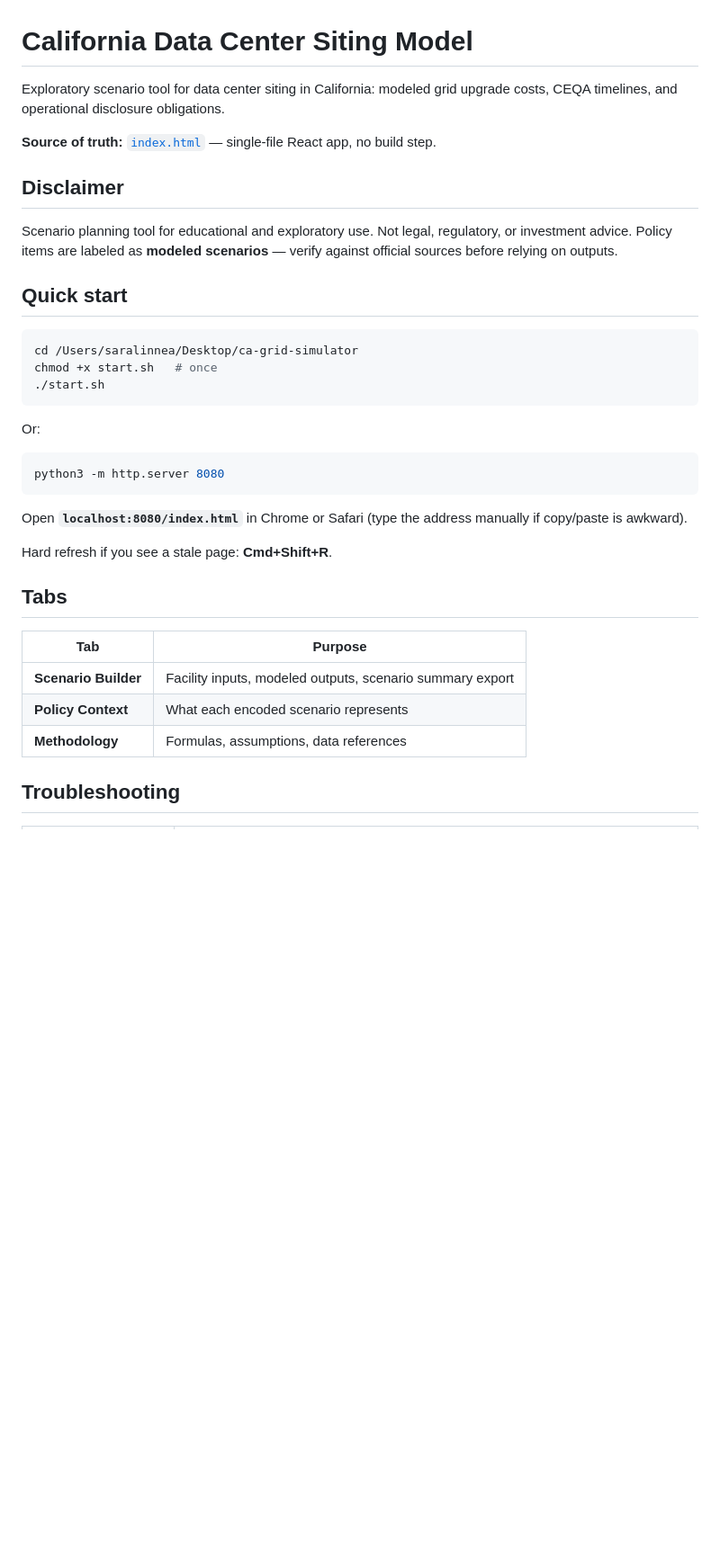
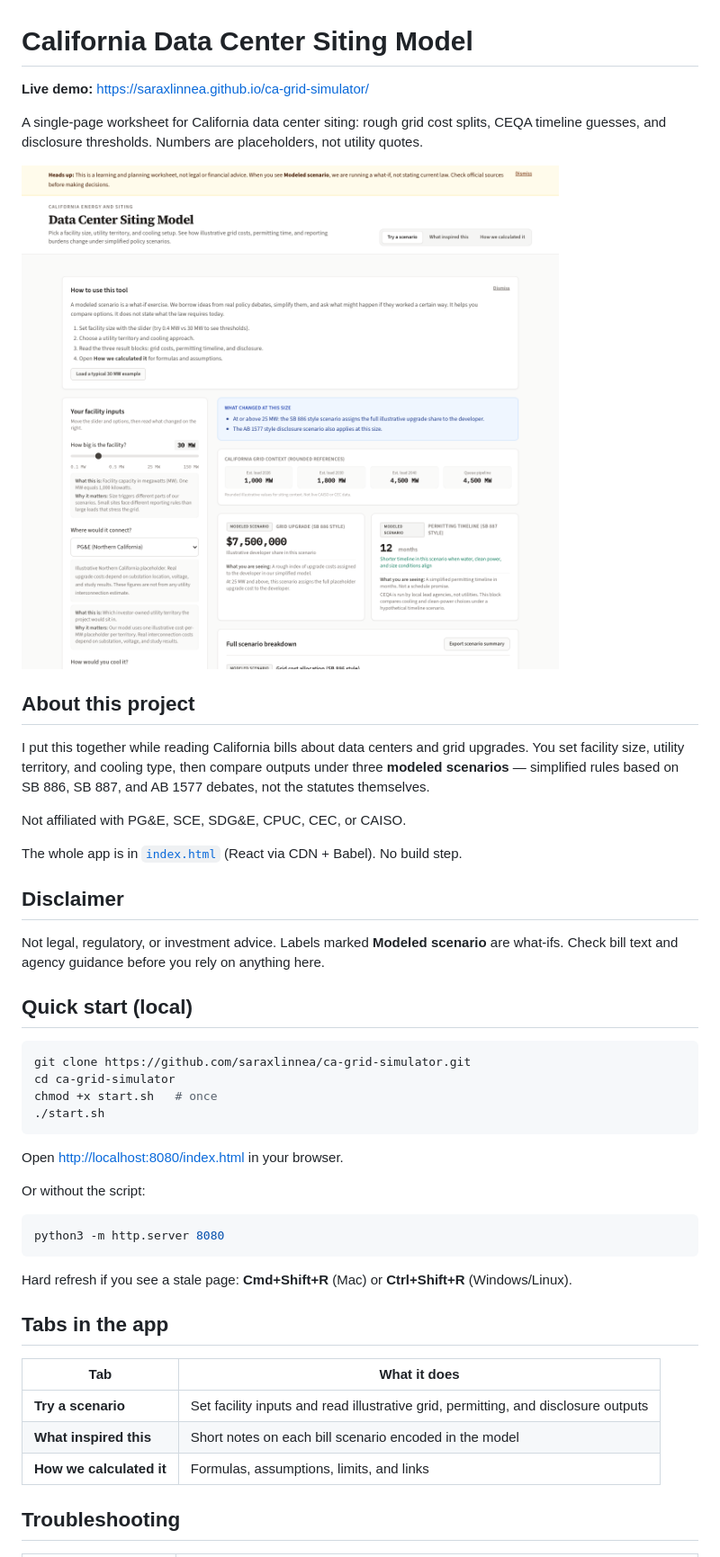
Before and after one commit to saraxlinnea/ca-grid-simulator, a Markdown page: README.md, the part around one of its changes. Shown at 90% size. Rendered like a GitHub page; pictures changed too: docs/screenshot.png (added); blank space fills up the shorter version.

Commit message:
Add license, screenshot, and polish copy for public release.
Tighten README and in-app text, add MIT license, meta tags, source links, footer, and a dashboard screenshot.

Co-authored-by: Cursor <cursoragent@cursor.com>

````diff
--- a/README.md
+++ b/README.md
@@ -1,38 +1,49 @@
 # California Data Center Siting Model
 
-Exploratory scenario tool for data center siting in California: modeled grid upgrade costs, CEQA timelines, and operational disclosure obligations.
+**Live demo:** [https://saraxlinnea.github.io/ca-grid-simulator/](https://saraxlinnea.github.io/ca-grid-simulator/)
 
-**Source of truth:** [`index.html`](index.html) — single-file React app, no build step.
+A single-page worksheet for California data center siting: rough grid cost splits, CEQA timeline guesses, and disclosure thresholds. Numbers are placeholders, not utility quotes.
+
+![Try a scenario tab — facility inputs and illustrative results](docs/screenshot.png)
+
+## About this project
+
+I put this together while reading California bills about data centers and grid upgrades. You set facility size, utility territory, and cooling type, then compare outputs under three **modeled scenarios** — simplified rules based on SB 886, SB 887, and AB 1577 debates, not the statutes themselves.
+
+Not affiliated with PG&E, SCE, SDG&E, CPUC, CEC, or CAISO.
+
+The whole app is in [`index.html`](index.html) (React via CDN + Babel). No build step.
 
 ## Disclaimer
 
-Scenario planning tool for educational and exploratory use. Not legal, regulatory, or investment advice. Policy items are labeled as **modeled scenarios** — verify against official sources before relying on outputs.
+Not legal, regulatory, or investment advice. Labels marked **Modeled scenario** are what-ifs. Check bill text and agency guidance before you rely on anything here.
 
-## Quick start
+## Quick start (local)
 
 ```bash
-cd /Users/saralinnea/Desktop/ca-grid-simulator
+git clone https://github.com/saraxlinnea/ca-grid-simulator.git
+cd ca-grid-simulator
 chmod +x start.sh   # once
 ./start.sh
 ```
 
-Or:
+Open [http://localhost:8080/index.html](http://localhost:8080/index.html) in your browser.
+
+Or without the script:
 
 ```bash
 python3 -m http.server 8080
 ```
 
-Open **`localhost:8080/index.html`** in Chrome or Safari (type the address manually if copy/paste is awkward).
+Hard refresh if you see a stale page: **Cmd+Shift+R** (Mac) or **Ctrl+Shift+R** (Windows/Linux).
 
-Hard refresh if you see a stale page: **Cmd+Shift+R**.
+## Tabs in the app
 
-## Tabs
-
-| Tab | Purpose |
-|-----|---------|
-| **Scenario Builder** | Facility inputs, modeled outputs, scenario summary export |
-| **Policy Context** | What each encoded scenario represents |
-| **Methodology** | Formulas, assumptions, data references |
+| Tab | What it does |
+|-----|----------------|
+| **Try a scenario** | Set facility inputs and read illustrative grid, permitting, and disclosure outputs |
+| **What inspired this** | Short notes on each bill scenario encoded in the model |
+| **How we calculated it** | Formulas, assumptions, limits, and links |
 
 ## Troubleshooting
 
````
Also changed, not shown: other parts of README.md (+10 -4 lines), 2 other files.
